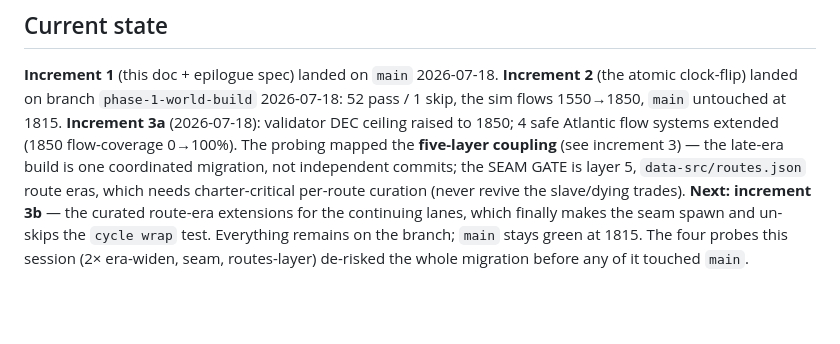
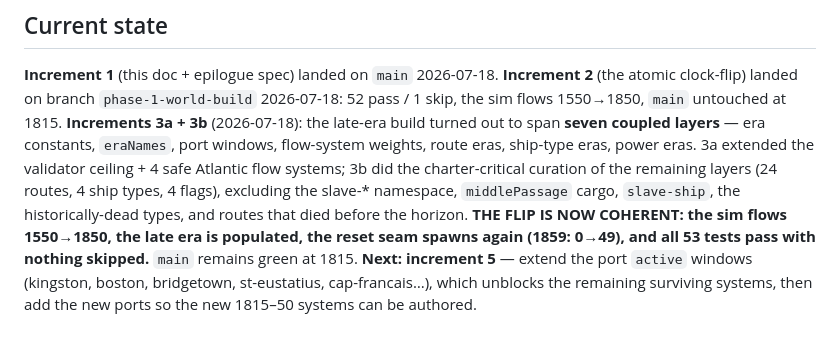
Before and after one commit to casusscribere/idle-sails, a Markdown page: planning/PHASE-1-build.md, the part around one of its changes. Rendered like a GitHub page; blank space fills up the shorter version.

Commit message:
Phase 1: tracker records 3b done — the flip is coherent, 53/53 green
Co-Authored-By: Claude Opus 4.8 (1M context) <noreply@anthropic.com>

```diff
--- a/planning/PHASE-1-build.md
+++ b/planning/PHASE-1-build.md
@@ -121,13 +121,15 @@ stretched blend — though the blend machinery stays as the fallback underneath.
 **Increment 1** (this doc + epilogue spec) landed on `main` 2026-07-18.
 **Increment 2** (the atomic clock-flip) landed on branch `phase-1-world-build`
 2026-07-18: 52 pass / 1 skip, the sim flows 1550→1850, `main` untouched at 1815.
-**Increment 3a** (2026-07-18): validator DEC ceiling raised to 1850; 4 safe
-Atlantic flow systems extended (1850 flow-coverage 0→100%). The probing mapped
-the **five-layer coupling** (see increment 3) — the late-era build is one
-coordinated migration, not independent commits; the SEAM GATE is layer 5,
-`data-src/routes.json` route eras, which needs charter-critical per-route
-curation (never revive the slave/dying trades). **Next: increment 3b** — the
-curated route-era extensions for the continuing lanes, which finally makes the
-seam spawn and un-skips the `cycle wrap` test. Everything remains on the branch;
-`main` stays green at 1815. The four probes this session (2× era-widen, seam,
-routes-layer) de-risked the whole migration before any of it touched `main`.
+**Increments 3a + 3b** (2026-07-18): the late-era build turned out to span
+**seven coupled layers** — era constants, `eraNames`, port windows, flow-system
+weights, route eras, ship-type eras, power eras. 3a extended the validator
+ceiling + 4 safe Atlantic flow systems; 3b did the charter-critical curation of
+the remaining layers (24 routes, 4 ship types, 4 flags), excluding the slave-*
+namespace, `middlePassage` cargo, `slave-ship`, the historically-dead types, and
+routes that died before the horizon. **THE FLIP IS NOW COHERENT: the sim flows
+1550→1850, the late era is populated, the reset seam spawns again (1859: 0→49),
+and all 53 tests pass with nothing skipped.** `main` remains green at 1815.
+**Next: increment 5** — extend the port `active` windows (kingston, boston,
+bridgetown, st-eustatius, cap-francais…), which unblocks the remaining surviving
+systems, then add the new ports so the new 1815–50 systems can be authored.
```
Also changed, not shown: other parts of planning/PHASE-1-build.md (+1 -1 lines).
